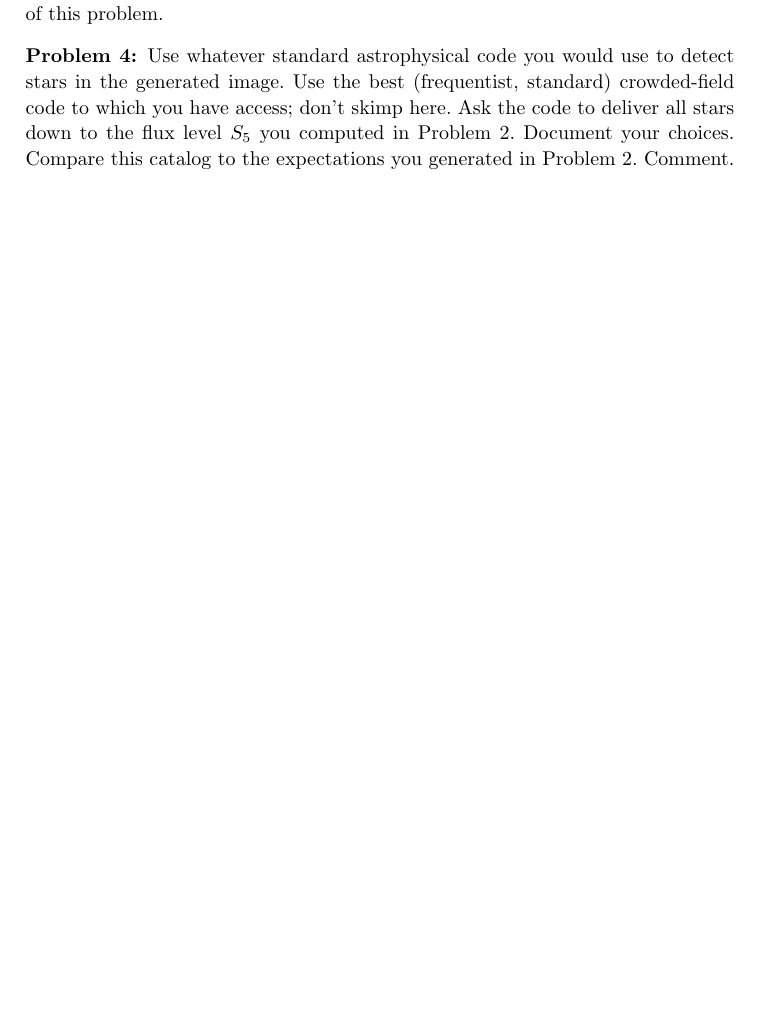
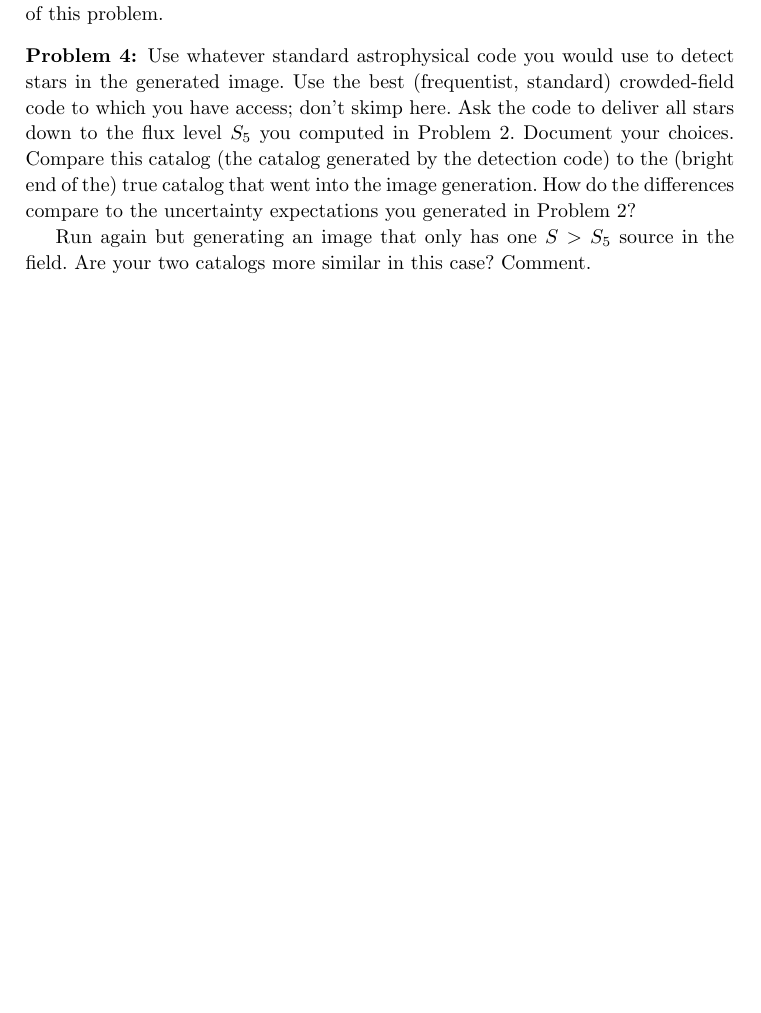
Before and after one commit to davidwhogg/BeatConfusion, a LaTeX document (main.tex): part of page 2 of 2, cut so that both start at the same text, the shorter picture padded with empty space. Compiled offline with pdfLaTeX.

Commit message:
Updates from Overleaf

```diff
--- a/main.tex
+++ b/main.tex
@@ -109,7 +109,11 @@ Use whatever standard astrophysical code you would use to detect stars in the ge
 Use the best (frequentist, standard) crowded-field code to which you have access; don't skimp here.
 Ask the code to deliver all stars down to the flux level $S_5$ you computed in \probref{prob:naive}.
 Document your choices.
-Compare this catalog to the expectations you generated in \probref{prob:naive}.
+Compare this catalog (the catalog generated by the detection code) to the (bright end of the) true catalog that went into the image generation.
+How do the differences compare to the uncertainty expectations you generated in \probref{prob:naive}?
+
+Run again but generating an image that only has one $S>S_5$ source in the field.
+Are your two catalogs more similar in this case?
 Comment.
 \end{problem}
 
```
